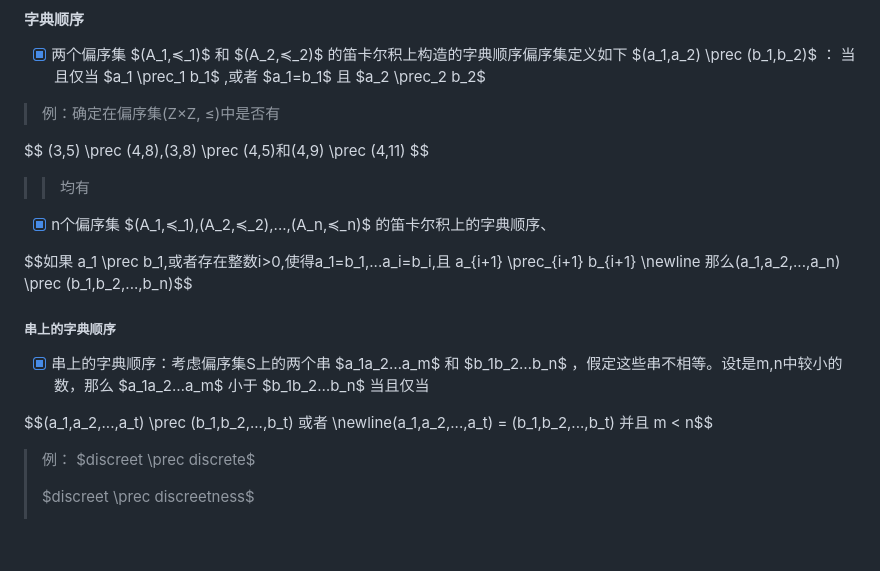
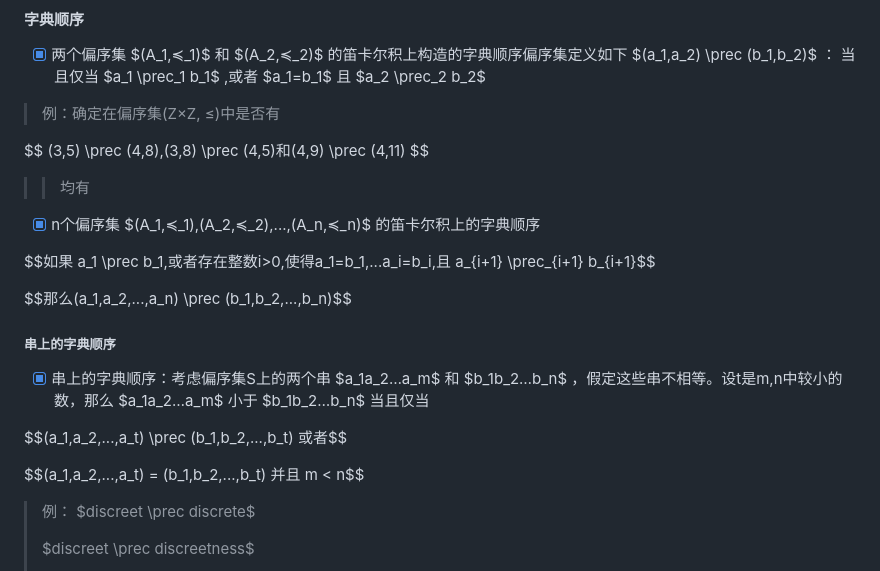
Before and after one commit to forget-eve/Mathematics-logic-graph-theory, a Markdown page: README.md, the part around the change. Rendered like a GitHub page; blank space fills up the shorter version.

```diff
--- a/README.md
+++ b/README.md
@@ -2900,14 +2900,18 @@ $$
 
 > > 均有
 
-- [x] n个偏序集 $(A_1,≼_1),(A_2,≼_2),...,(A_n,≼_n)$ 的笛卡尔积上的字典顺序、
-
-$$如果 a_1 \prec b_1,或者存在整数i>0,使得a_1=b_1,...a_i=b_i,且 a_{i+1} \prec_{i+1} b_{i+1} \newline 那么(a_1,a_2,...,a_n) \prec (b_1,b_2,...,b_n)$$
+- [x] n个偏序集 $(A_1,≼_1),(A_2,≼_2),...,(A_n,≼_n)$ 的笛卡尔积上的字典顺序
+
+$$如果 a_1 \prec b_1,或者存在整数i>0,使得a_1=b_1,...a_i=b_i,且 a_{i+1} \prec_{i+1} b_{i+1}$$
+
+$$那么(a_1,a_2,...,a_n) \prec (b_1,b_2,...,b_n)$$
 
 ##### 串上的字典顺序
 - [x] 串上的字典顺序：考虑偏序集S上的两个串 $a_1a_2…a_m$ 和 $b_1b_2…b_n$ ，假定这些串不相等。设t是m,n中较小的数，那么 $a_1a_2…a_m$ 小于 $b_1b_2…b_n$ 当且仅当
 
-$$(a_1,a_2,...,a_t) \prec (b_1,b_2,...,b_t) 或者 \newline(a_1,a_2,...,a_t) = (b_1,b_2,...,b_t) 并且 m < n$$
+$$(a_1,a_2,...,a_t) \prec (b_1,b_2,...,b_t) 或者$$
+
+$$(a_1,a_2,...,a_t) = (b_1,b_2,...,b_t) 并且 m < n$$
 
 > 例： $discreet \prec discrete$
 >
```
